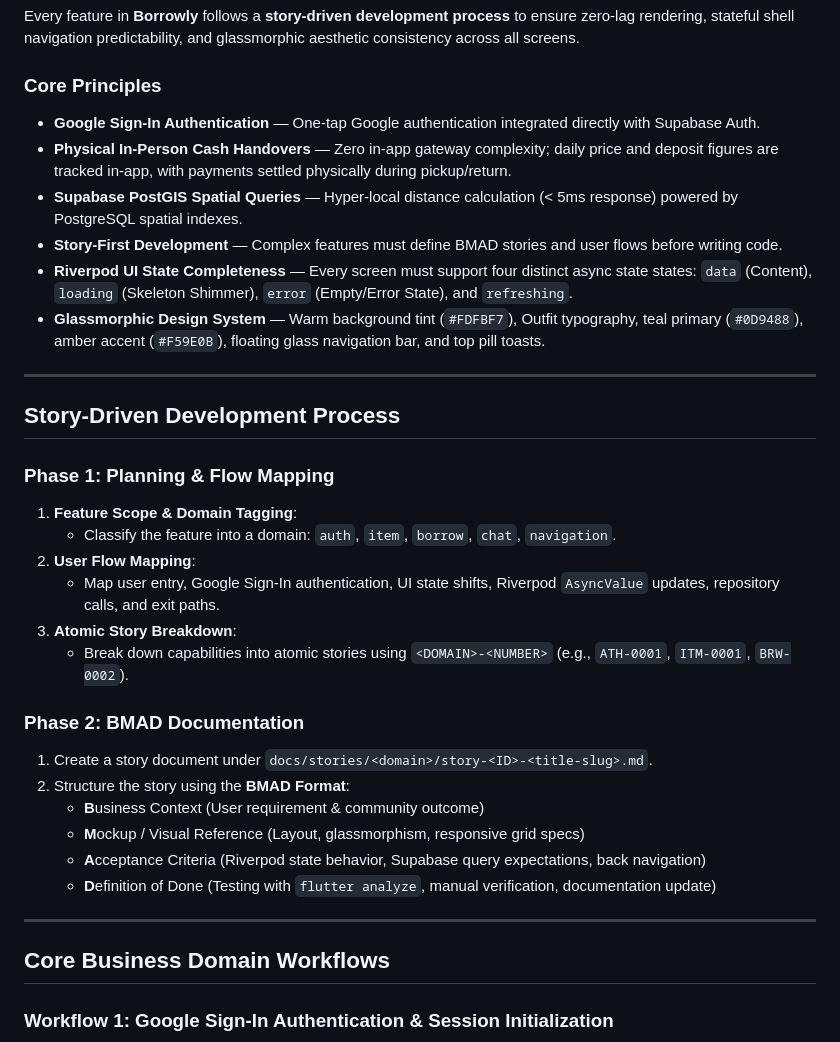
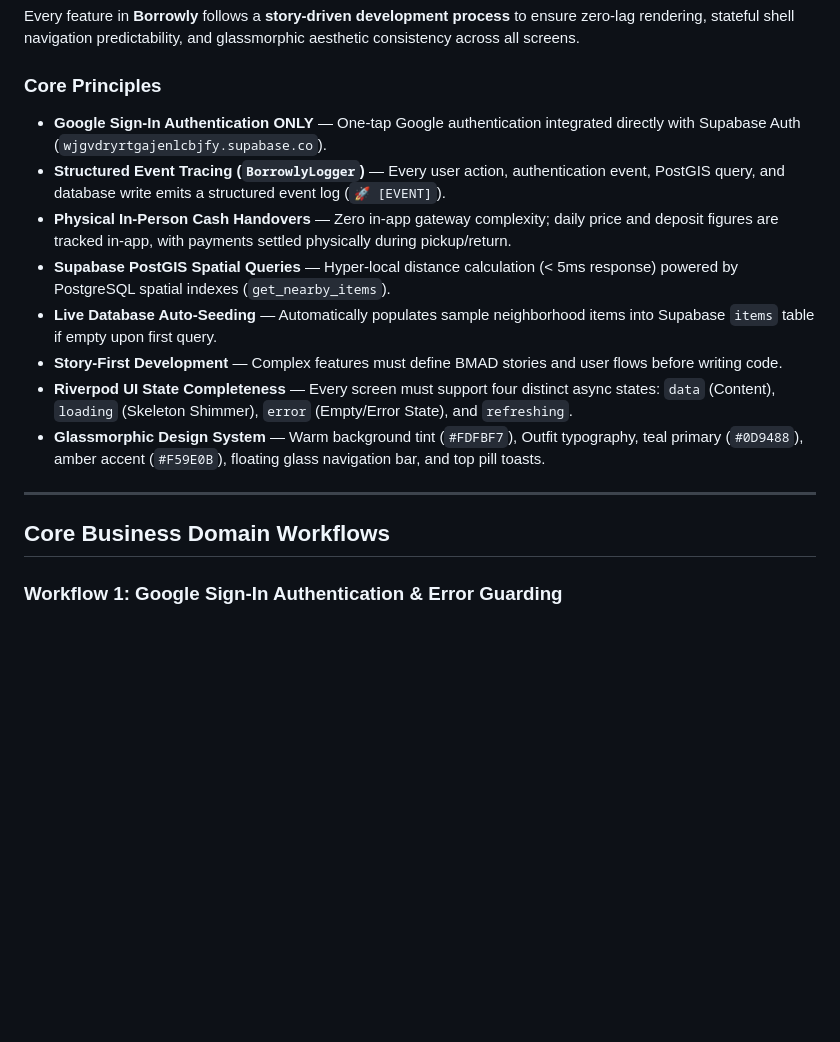
Before and after one commit to AnsilKM/Borrowly, a Markdown page: WORKFLOW_GUIDELINES.md, the part around one of its changes. Rendered like a GitHub page; blank space fills up the shorter version.

````diff
--- a/WORKFLOW_GUIDELINES.md
+++ b/WORKFLOW_GUIDELINES.md
@@ -23,40 +23,20 @@ Every feature in **Borrowly** follows a **story-driven development process** to
 
 ### Core Principles
 
-- **Google Sign-In Authentication** — One-tap Google authentication integrated directly with Supabase Auth.
+- **Google Sign-In Authentication ONLY** — One-tap Google authentication integrated directly with Supabase Auth (`wjgvdryrtgajenlcbjfy.supabase.co`).
+- **Structured Event Tracing (`BorrowlyLogger`)** — Every user action, authentication event, PostGIS query, and database write emits a structured event log (`🚀 [EVENT]`).
 - **Physical In-Person Cash Handovers** — Zero in-app gateway complexity; daily price and deposit figures are tracked in-app, with payments settled physically during pickup/return.
-- **Supabase PostGIS Spatial Queries** — Hyper-local distance calculation (< 5ms response) powered by PostgreSQL spatial indexes.
+- **Supabase PostGIS Spatial Queries** — Hyper-local distance calculation (< 5ms response) powered by PostgreSQL spatial indexes (`get_nearby_items`).
+- **Live Database Auto-Seeding** — Automatically populates sample neighborhood items into Supabase `items` table if empty upon first query.
 - **Story-First Development** — Complex features must define BMAD stories and user flows before writing code.
-- **Riverpod UI State Completeness** — Every screen must support four distinct async state states: `data` (Content), `loading` (Skeleton Shimmer), `error` (Empty/Error State), and `refreshing`.
+- **Riverpod UI State Completeness** — Every screen must support four distinct async states: `data` (Content), `loading` (Skeleton Shimmer), `error` (Empty/Error State), and `refreshing`.
 - **Glassmorphic Design System** — Warm background tint (`#FDFBF7`), Outfit typography, teal primary (`#0D9488`), amber accent (`#F59E0B`), floating glass navigation bar, and top pill toasts.
-
----
-
-## Story-Driven Development Process
-
-### Phase 1: Planning & Flow Mapping
-
-1. **Feature Scope & Domain Tagging**:
-   - Classify the feature into a domain: `auth`, `item`, `borrow`, `chat`, `navigation`.
-2. **User Flow Mapping**:
-   - Map user entry, Google Sign-In authentication, UI state shifts, Riverpod `AsyncValue` updates, repository calls, and exit paths.
-3. **Atomic Story Breakdown**:
-   - Break down capabilities into atomic stories using `<DOMAIN>-<NUMBER>` (e.g., `ATH-0001`, `ITM-0001`, `BRW-0002`).
-
-### Phase 2: BMAD Documentation
-
-1. Create a story document under `docs/stories/<domain>/story-<ID>-<title-slug>.md`.
-2. Structure the story using the **BMAD Format**:
-   - **B**usiness Context (User requirement & community outcome)
-   - **M**ockup / Visual Reference (Layout, glassmorphism, responsive grid specs)
-   - **A**cceptance Criteria (Riverpod state behavior, Supabase query expectations, back navigation)
-   - **D**efinition of Done (Testing with `flutter analyze`, manual verification, documentation update)
 
 ---
 
 ## Core Business Domain Workflows
 
-### Workflow 1: Google Sign-In Authentication & Session Initialization
+### Workflow 1: Google Sign-In Authentication & Error Guarding
 
 ```mermaid
 sequenceDiagram
````
Also changed, not shown: other parts of WORKFLOW_GUIDELINES.md (+30 -43 lines), .agents/AGENTS.md (+6 -4 lines), ARCHITECTURE.md (+21 -10 lines).
